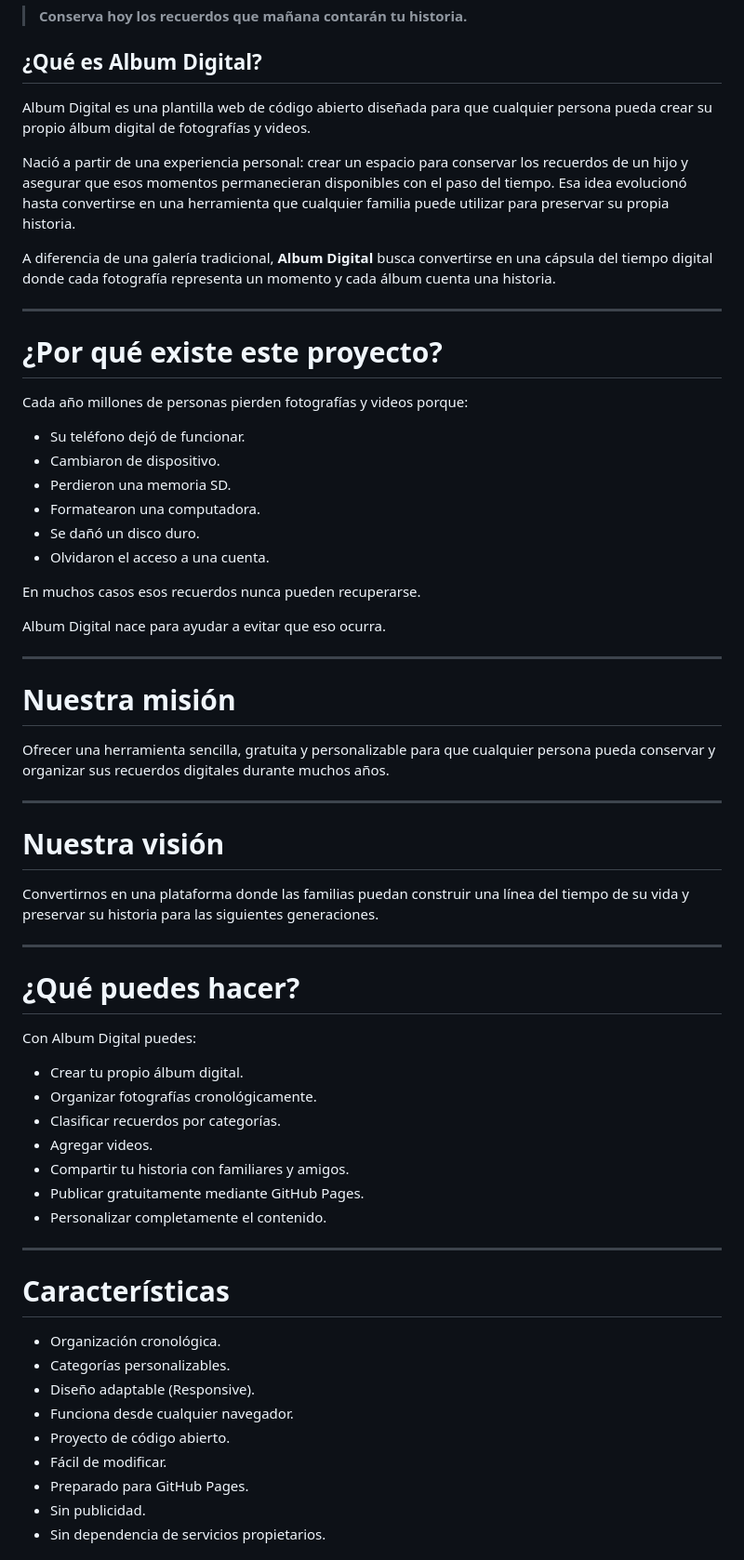
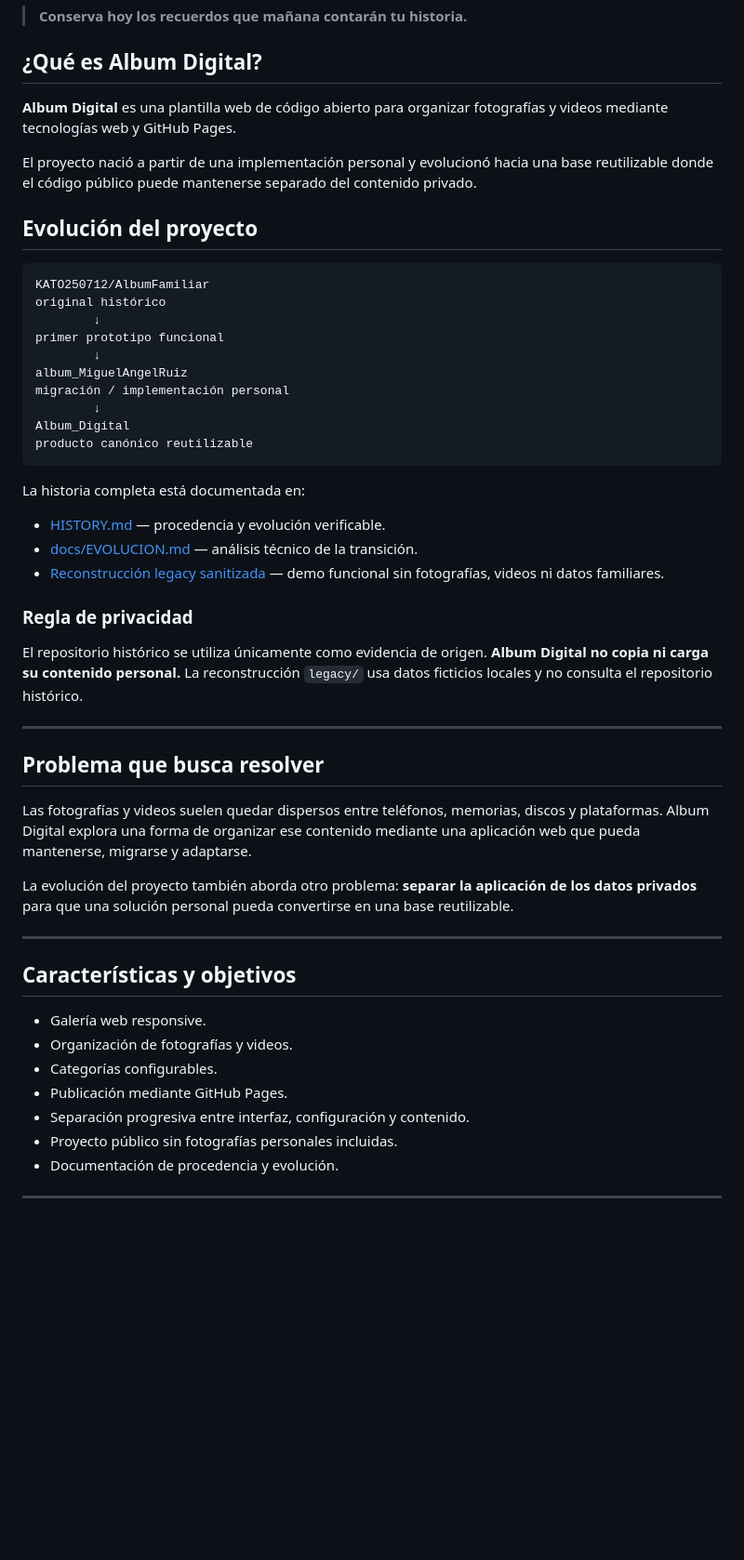
Before and after one commit to miguelangelruizfull-ai/Album_Digital, a Markdown page: README.md, the part around one of its changes. Shown at 93% size. Drawn GitHub-style; blank space fills up the shorter version.

````diff
--- a/README.md
+++ b/README.md
@@ -4,66 +4,54 @@
 
 ## ¿Qué es Album Digital?
 
-Album Digital es una plantilla web de código abierto diseñada para que cualquier persona pueda crear su propio álbum digital de fotografías y videos.
+**Album Digital** es una plantilla web de código abierto para organizar fotografías y videos mediante tecnologías web y GitHub Pages.
 
-Nació a partir de una experiencia personal: crear un espacio para conservar los recuerdos de un hijo y asegurar que esos momentos permanecieran disponibles con el paso del tiempo. Esa idea evolucionó hasta convertirse en una herramienta que cualquier familia puede utilizar para preservar su propia historia.
+El proyecto nació a partir de una implementación personal y evolucionó hacia una base reutilizable donde el código público puede mantenerse separado del contenido privado.
 
-A diferencia de una galería tradicional, **Album Digital** busca convertirse en una cápsula del tiempo digital donde cada fotografía representa un momento y cada álbum cuenta una historia.
+## Evolución del proyecto
+
+```text
+KATO250712/AlbumFamiliar
+original histórico
+        ↓
+primer prototipo funcional
+        ↓
+album_MiguelAngelRuiz
+migración / implementación personal
+        ↓
+Album_Digital
+producto canónico reutilizable
+```
+
+La historia completa está documentada en:
+
+- [HISTORY.md](HISTORY.md) — procedencia y evolución verificable.
+- [docs/EVOLUCION.md](docs/EVOLUCION.md) — análisis técnico de la transición.
+- [Reconstrucción legacy sanitizada](https://miguelangelruizfull-ai.github.io/Album_Digital/legacy/) — demo funcional sin fotografías, videos ni datos familiares.
+
+### Regla de privacidad
+
+El repositorio histórico se utiliza únicamente como evidencia de origen. **Album Digital no copia ni carga su contenido personal.** La reconstrucción `legacy/` usa datos ficticios locales y no consulta el repositorio histórico.
 
 ---
 
-# ¿Por qué existe este proyecto?
+## Problema que busca resolver
 
-Cada año millones de personas pierden fotografías y videos porque:
+Las fotografías y videos suelen quedar dispersos entre teléfonos, memorias, discos y plataformas. Album Digital explora una forma de organizar ese contenido mediante una aplicación web que pueda mantenerse, migrarse y adaptarse.
 
-- Su teléfono dejó de funcionar.
-- Cambiaron de dispositivo.
-- Perdieron una memoria SD.
-- Formatearon una computadora.
-- Se dañó un disco duro.
-- Olvidaron el acceso a una cuenta.
-
-En muchos casos esos recuerdos nunca pueden recuperarse.
-
-Album Digital nace para ayudar a evitar que eso ocurra.
+La evolución del proyecto también aborda otro problema: **separar la aplicación de los datos privados** para que una solución personal pueda convertirse en una base reutilizable.
 
 ---
 
-# Nuestra misión
+## Características y objetivos
 
-Ofrecer una herramienta sencilla, gratuita y personalizable para que cualquier persona pueda conservar y organizar sus recuerdos digitales durante muchos años.
+- Galería web responsive.
+- Organización de fotografías y videos.
+- Categorías configurables.
+- Publicación mediante GitHub Pages.
+- Separación progresiva entre interfaz, configuración y contenido.
+- Proyecto público sin fotografías personales incluidas.
+- Documentación de procedencia y evolución.
 
 ---
 
-# Nuestra visión
-
-Convertirnos en una plataforma donde las familias puedan construir una línea del tiempo de su vida y preservar su historia para las siguientes generaciones.
-
----
-
-# ¿Qué puedes hacer?
-
-Con Album Digital puedes:
-
-- Crear tu propio álbum digital.
-- Organizar fotografías cronológicamente.
-- Clasificar recuerdos por categorías.
-- Agregar videos.
-- Compartir tu historia con familiares y amigos.
-- Publicar gratuitamente mediante GitHub Pages.
-- Personalizar completamente el contenido.
-
----
-
-# Características
-
-- Organización cronológica.
-- Categorías personalizables.
-- Diseño adaptable (Responsive).
-- Funciona desde cualquier navegador.
-- Proyecto de código abierto.
-- Fácil de modificar.
-- Preparado para GitHub Pages.
-- Sin publicidad.
-- Sin dependencia de servicios propietarios.
-
````
Also changed, not shown: other parts of README.md (+54 -183 lines).
